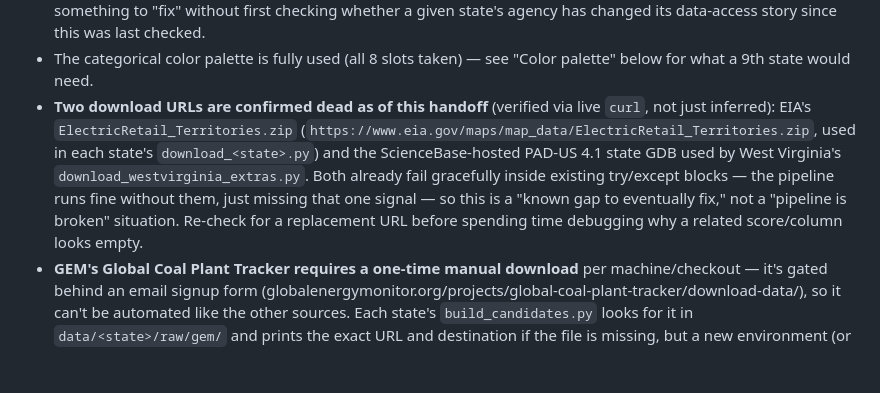
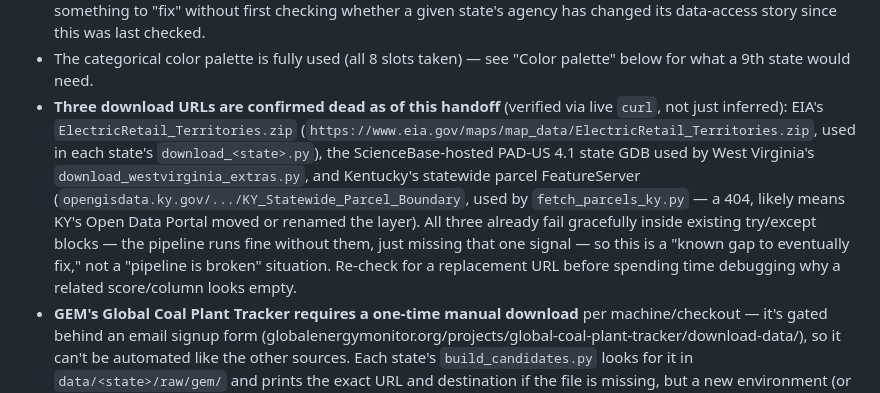
Before and after one commit to peyton1754/DCScreenerMap, a Markdown page: README.md, the part around the change. Drawn GitHub-style; blank space fills up the shorter version.

Commit message:
Note Kentucky's dead statewide parcel endpoint alongside the other two
Found while backporting sourcing features to Kentucky: opengisdata.ky.gov's
KY_Statewide_Parcel_Boundary FeatureServer is a 404, same known-gap
pattern as the EIA and PAD-US URLs already documented here.

Co-Authored-By: Claude Sonnet 5 <noreply@anthropic.com>
Claude-Session: https://claude.ai/code/session_01MswhAKQNzy5cLfnDBbDo4R

```diff
--- a/README.md
+++ b/README.md
@@ -218,16 +218,20 @@ per cluster using a priority order defined near the bottom of the file
   agency has changed its data-access story since this was last checked.
 - The categorical color palette is fully used (all 8 slots taken) — see
   "Color palette" below for what a 9th state would need.
-- **Two download URLs are confirmed dead as of this handoff** (verified via
-  live `curl`, not just inferred): EIA's `ElectricRetail_Territories.zip`
+- **Three download URLs are confirmed dead as of this handoff** (verified
+  via live `curl`, not just inferred): EIA's `ElectricRetail_Territories.zip`
   (`https://www.eia.gov/maps/map_data/ElectricRetail_Territories.zip`, used
-  in each state's `download_<state>.py`) and the ScienceBase-hosted PAD-US
+  in each state's `download_<state>.py`), the ScienceBase-hosted PAD-US
   4.1 state GDB used by West Virginia's
-  `download_westvirginia_extras.py`. Both already fail gracefully inside
-  existing try/except blocks — the pipeline runs fine without them, just
-  missing that one signal — so this is a "known gap to eventually fix,"
-  not a "pipeline is broken" situation. Re-check for a replacement URL
-  before spending time debugging why a related score/column looks empty.
+  `download_westvirginia_extras.py`, and Kentucky's statewide parcel
+  FeatureServer (`opengisdata.ky.gov/.../KY_Statewide_Parcel_Boundary`,
+  used by `fetch_parcels_ky.py` — a 404, likely means KY's Open Data
+  Portal moved or renamed the layer). All three already fail gracefully
+  inside existing try/except blocks — the pipeline runs fine without them,
+  just missing that one signal — so this is a "known gap to eventually
+  fix," not a "pipeline is broken" situation. Re-check for a replacement
+  URL before spending time debugging why a related score/column looks
+  empty.
 - **GEM's Global Coal Plant Tracker requires a one-time manual download**
   per machine/checkout — it's gated behind an email signup form
   (globalenergymonitor.org/projects/global-coal-plant-tracker/download-data/),
```
